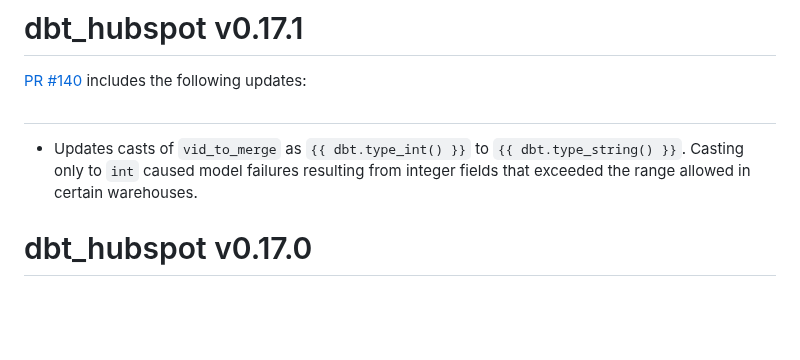
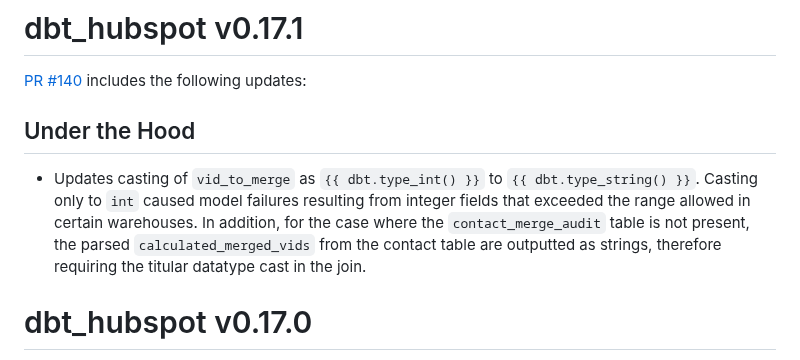
Before and after one commit to fivetran/dbt_hubspot, a Markdown page: CHANGELOG.md, the part around the change. Drawn GitHub-style; blank space fills up the shorter version.

Commit message:
changelog

```diff
--- a/CHANGELOG.md
+++ b/CHANGELOG.md
@@ -1,8 +1,8 @@
 # dbt_hubspot v0.17.1
 [PR #140](https://github.com/fivetran/dbt_hubspot/pull/140) includes the following updates:
 
-##
-- Updates casts of `vid_to_merge` as `{{ dbt.type_int() }}` to `{{ dbt.type_string() }}`. Casting only to `int` caused model failures resulting from integer fields that exceeded the range allowed in certain warehouses.
+## Under the Hood
+- Updates casting of `vid_to_merge` as `{{ dbt.type_int() }}` to `{{ dbt.type_string() }}`. Casting only to `int` caused model failures resulting from integer fields that exceeded the range allowed in certain warehouses. In addition, for the case where the `contact_merge_audit` table is not present, the parsed `calculated_merged_vids` from the contact table are outputted as strings, therefore requiring the titular datatype cast in the join.
 
 
 # dbt_hubspot v0.17.0
```
